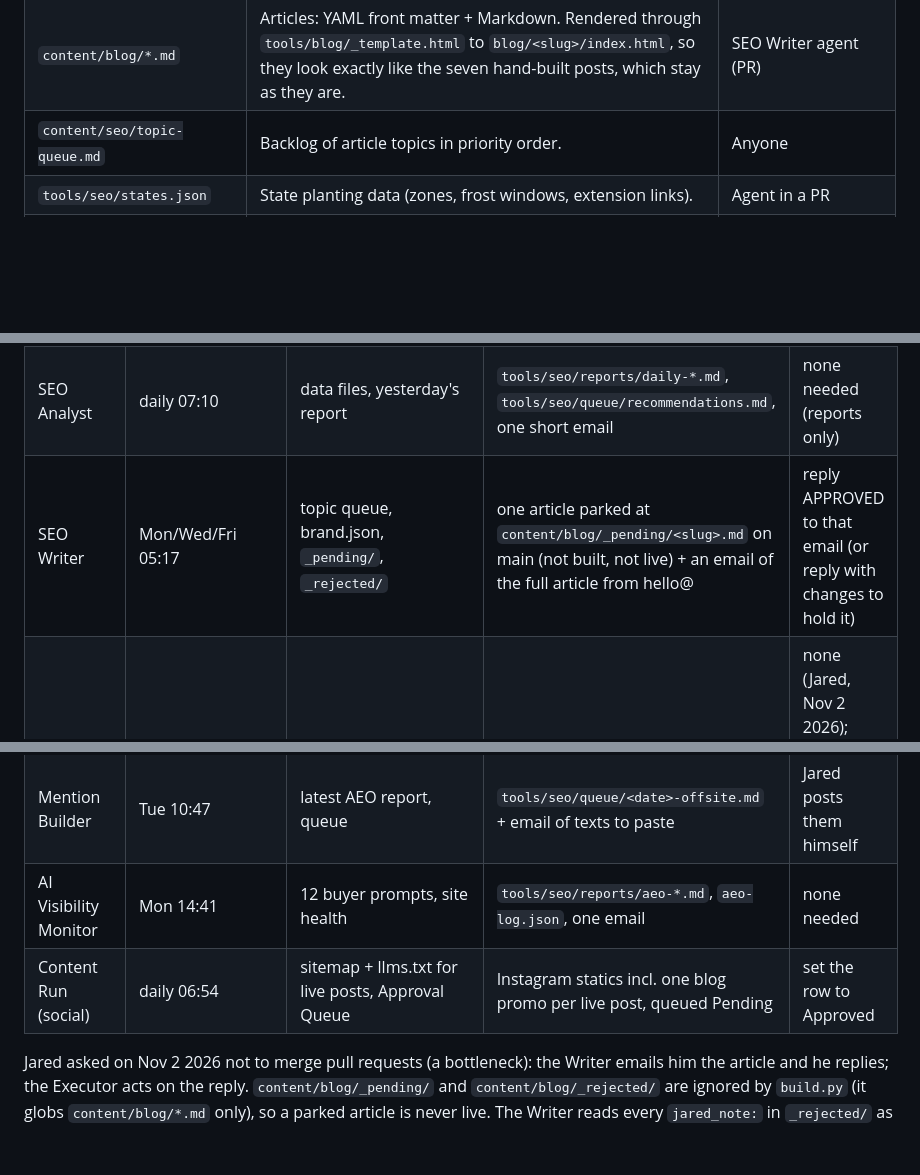
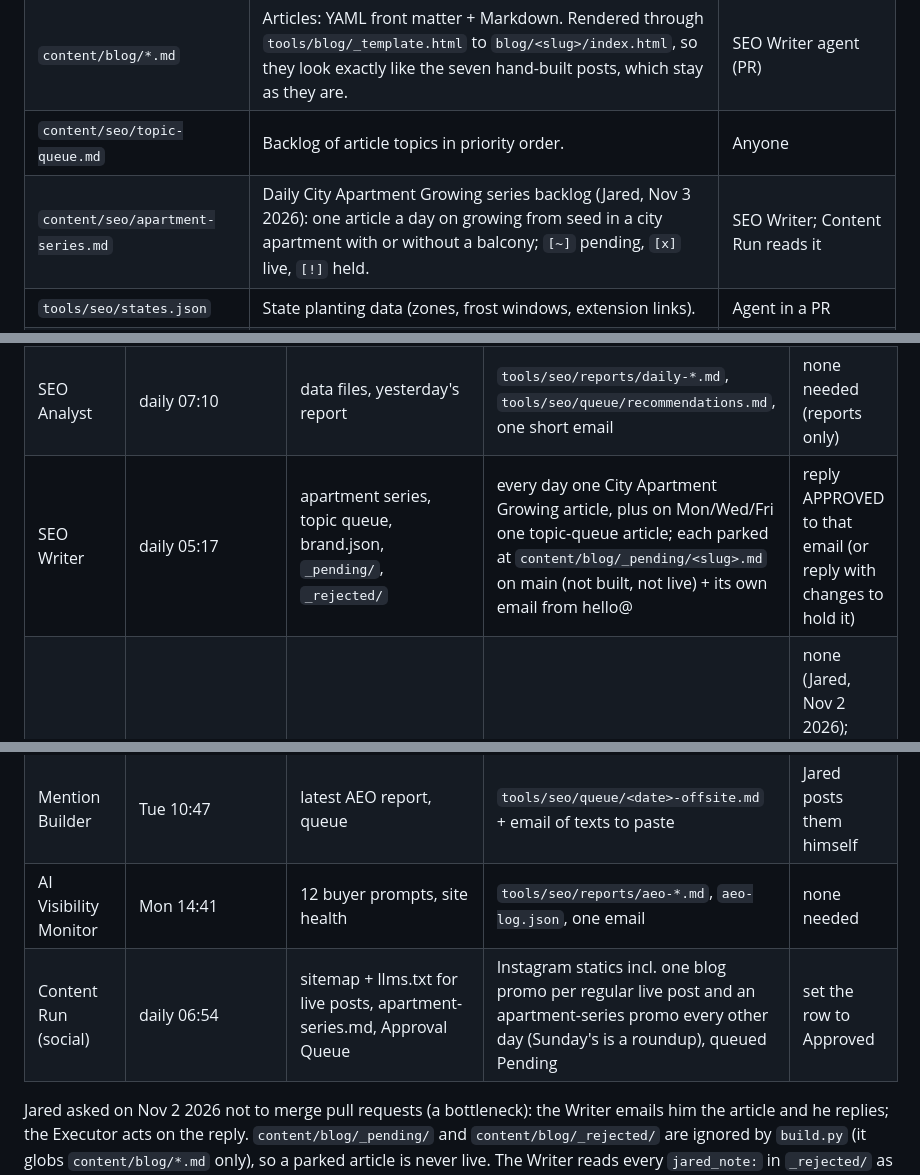
Before and after one commit to growhappyseeds/growhappyseeds.github.io, a Markdown page: tools/seo/README.md, 3 parts joined by grey strips. Rendered like a GitHub page; blank space fills up the shorter version.

```diff
--- a/tools/seo/README.md
+++ b/tools/seo/README.md
@@ -9,6 +9,7 @@ Everything an agent (or a person) needs to grow growhappyseeds.com in Google and
 | `content/brand.json` | The only source of product facts. Every page, llms.txt and brand.json are generated from it. | Jared, or an agent in a PR Jared approves |
 | `content/blog/*.md` | Articles: YAML front matter + Markdown. Rendered through `tools/blog/_template.html` to `blog/<slug>/index.html`, so they look exactly like the seven hand-built posts, which stay as they are. | SEO Writer agent (PR) |
 | `content/seo/topic-queue.md` | Backlog of article topics in priority order. | Anyone |
+| `content/seo/apartment-series.md` | Daily City Apartment Growing series backlog (Jared, Nov 3 2026): one article a day on growing from seed in a city apartment with or without a balcony; `[~]` pending, `[x]` live, `[!]` held. | SEO Writer; Content Run reads it |
 | `tools/seo/states.json` | State planting data (zones, frost windows, extension links). | Agent in a PR |
 | `tools/seo/build.py` | Generates `blog/<slug>/index.html` for markdown posts, `blog/index.html` cards, `planting/`, `facts.html`, `brand.json`, `llms.txt`, `llms-full.txt`, `sitemap.xml`. Never touches `index.html` or `herb-kit.html`. | Run after any content change |
 | `tools/seo/reports/` | Weekly AI-visibility and SERP reports (`aeo-YYYY-MM-DD.md`) and `aeo-log.json` (share of voice over time). | AI Visibility Monitor agent (commits to main; these are not site pages) |
@@ -88,12 +89,12 @@ The empty GA4 property "Grow Happy Seeds" (558607627) has no data stream and no
 | --- | --- | --- | --- | --- |
 | SEO data pull (GitHub Action) | daily 05:20/06:20 | Search Console, GA4 | `tools/seo/data/*.json` on main | none needed (read-only data) |
 | SEO Analyst | daily 07:10 | data files, yesterday's report | `tools/seo/reports/daily-*.md`, `tools/seo/queue/recommendations.md`, one short email | none needed (reports only) |
-| SEO Writer | Mon/Wed/Fri 05:17 | topic queue, brand.json, `_pending/`, `_rejected/` | one article parked at `content/blog/_pending/<slug>.md` on main (not built, not live) + an email of the full article from hello@ | reply APPROVED to that email (or reply with changes to hold it) |
+| SEO Writer | daily 05:17 | apartment series, topic queue, brand.json, `_pending/`, `_rejected/` | every day one City Apartment Growing article, plus on Mon/Wed/Fri one topic-queue article; each parked at `content/blog/_pending/<slug>.md` on main (not built, not live) + its own email from hello@ | reply APPROVED to that email (or reply with changes to hold it) |
 | SEO Optimizer | Thu 06:33 | recommendations.md, data | one commit of on-page fixes pushed to main after its reviewer pass | none (Jared, Nov 2 2026); email lists the changes and the revert command |
 | Executor (social + articles) | daily 09:26/11:26/15:26 | Approval Queue, `_pending/`, hello@ inbox | publishes Approved social rows; moves an email-approved article from `_pending/` to `content/blog/`, builds, pushes main; moves a held one to `_rejected/` with `jared_note:` | the email reply above |
 | Mention Builder | Tue 10:47 | latest AEO report, queue | `tools/seo/queue/<date>-offsite.md` + email of texts to paste | Jared posts them himself |
 | AI Visibility Monitor | Mon 14:41 | 12 buyer prompts, site health | `tools/seo/reports/aeo-*.md`, `aeo-log.json`, one email | none needed |
-| Content Run (social) | daily 06:54 | sitemap + llms.txt for live posts, Approval Queue | Instagram statics incl. one blog promo per live post, queued Pending | set the row to Approved |
+| Content Run (social) | daily 06:54 | sitemap + llms.txt for live posts, apartment-series.md, Approval Queue | Instagram statics incl. one blog promo per regular live post and an apartment-series promo every other day (Sunday's is a roundup), queued Pending | set the row to Approved |
 
 Jared asked on Nov 2 2026 not to merge pull requests (a bottleneck): the Writer emails him the article and he replies; the Executor acts on the reply. `content/blog/_pending/` and `content/blog/_rejected/` are ignored by `build.py` (it globs `content/blog/*.md` only), so a parked article is never live. The Writer reads every `jared_note:` in `_rejected/` as a rule.
 
```
Also changed, not shown: content/seo/apartment-series.md (added, +51 -0 lines), content/seo/topic-queue.md (+1 -1 lines).
